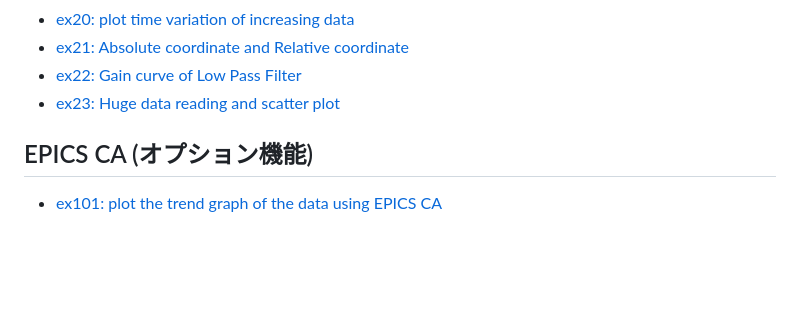
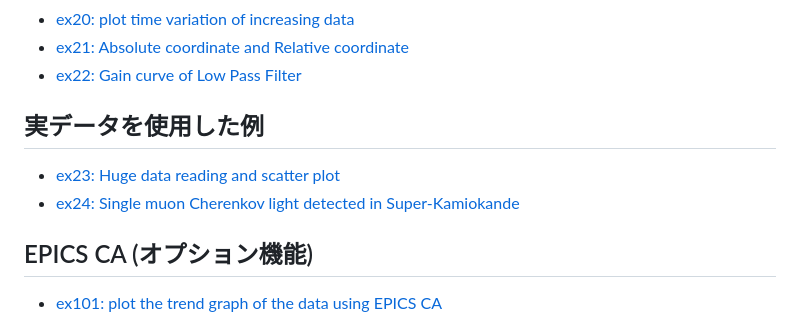
Before and after one commit to shu-htk/tip-dev, a Markdown page: jp/examples.md, the part around the change. Drawn GitHub-style; blank space fills up the shorter version.

```diff
--- a/jp/examples.md
+++ b/jp/examples.md
@@ -25,7 +25,13 @@
 - [ex20: plot time variation of increasing data](../doc/ex/ex20.md)
 - [ex21: Absolute coordinate and Relative coordinate](../doc/ex/ex21.md)
 - [ex22: Gain curve of Low Pass Filter](../doc/ex/ex22.md)
+
+
+
+## 実データを使用した例
+
 - [ex23: Huge data reading and scatter plot](../doc/ex/ex23.md)
+- [ex24: Single muon Cherenkov light detected in Super-Kamiokande](../doc/ex/ex24.md)
 
 ## EPICS CA (オプション機能)
 
```
Also changed, not shown: doc/ex/ex24.md (added, +36 -0 lines), doc/examples.md (+3 -0 lines), doc/fig/ex24.png (added), 1 other file.
